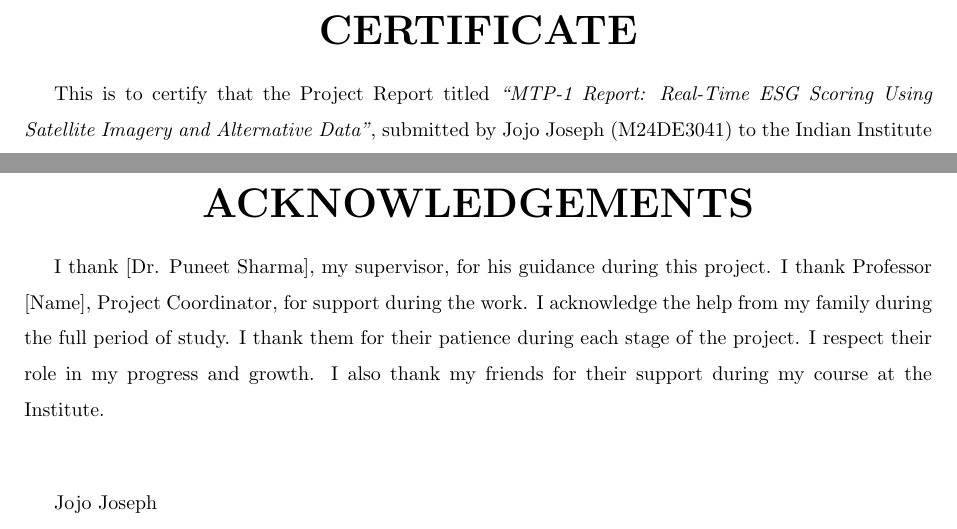
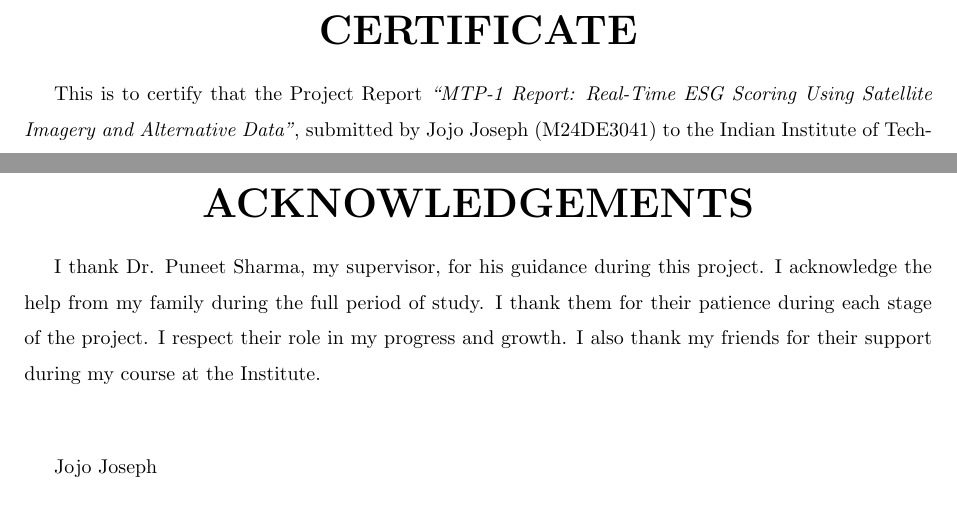
Before and after one commit to TheJojoJoseph/MTP-Project-ITJ---Real-Time-ESG-Scoring-Using-Satellite-Imagery-and-Alternative-Data, a LaTeX document (ReportProject/MTP-template-IITJ/MTP1.tex, which reads ReportProject/MTP-template-IITJ/acknowledgments.tex, ReportProject/MTP-template-IITJ/certificate.tex): two parts of pages 4 and 5 of 12, joined at a grey line, cut so that both start at the same text. Compiled offline with pdfLaTeX.

Commit message:
Remove 'titled' word and Professor placeholder from thesis
Cleaned up text in declaration, certificate, and acknowledgments:
- Removed word "titled" from declaration (line 5)
- Removed word "titled" from certificate (line 5)
- Removed brackets around supervisor name in acknowledgments
- Removed "Professor [Name], Project Coordinator" placeholder text

Both MTP1 and MTP2 PDFs recompiled with cleaner, more professional text.

Co-Authored-By: Claude Opus 4.6 <noreply@anthropic.com>

```diff
--- a/ReportProject/MTP-template-IITJ/acknowledgments.tex
+++ b/ReportProject/MTP-template-IITJ/acknowledgments.tex
@@ -2,7 +2,7 @@
 \huge{\textbf{ACKNOWLEDGEMENTS}}
 \end{center}
 
-I thank [\supname], my supervisor, for his guidance during this project. I thank Professor [Name], Project Coordinator, for support during the work. I acknowledge the help from my family during the full period of study. I thank them for their patience during each stage of the project. I respect their role in my progress and growth. I also thank my friends for their support during my course at the Institute.
+I thank \supname, my supervisor, for his guidance during this project. I acknowledge the help from my family during the full period of study. I thank them for their patience during each stage of the project. I respect their role in my progress and growth. I also thank my friends for their support during my course at the Institute.
 
 \vspace{1cm}
 \authorname
--- a/ReportProject/MTP-template-IITJ/certificate.tex
+++ b/ReportProject/MTP-template-IITJ/certificate.tex
@@ -2,7 +2,7 @@
 \huge{\textbf{CERTIFICATE}}
 \end{center}
 
-This is to certify that the Project Report titled \emph{``\ttitle''}, submitted by \authorname{} (\rn{}) to the Indian Institute of Technology Jodhpur for the award of the degree of \degree{}, is a bonafide record of the work carried out by him under my supervision. To the best of my knowledge, the contents of this report have not been submitted to any institute or university for any degree or diploma.
+This is to certify that the Project Report \emph{``\ttitle''}, submitted by \authorname{} (\rn{}) to the Indian Institute of Technology Jodhpur for the award of the degree of \degree{}, is a bonafide record of the work carried out by him under my supervision. To the best of my knowledge, the contents of this report have not been submitted to any institute or university for any degree or diploma.
 
 \vspace{2cm}
 \begin{flushleft}
```
Also changed, not shown: ReportProject/MTP-template-IITJ/declaration.tex (+1 -1 lines), ReportProject/MTP-template-IITJ/MTP1.pdf, ReportProject/MTP-template-IITJ/MTP2.pdf, ReportProject/MTP-template-IITJ/main.pdf.
